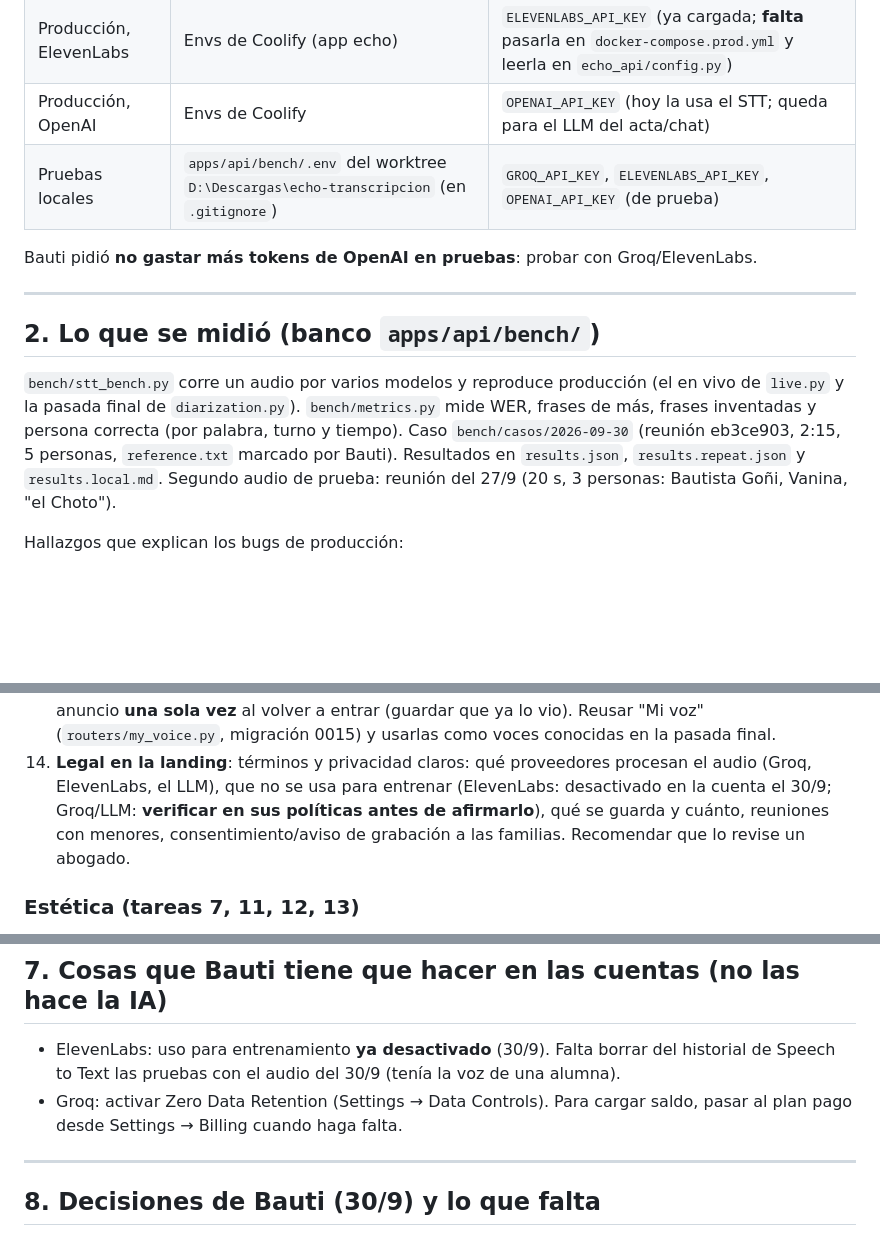
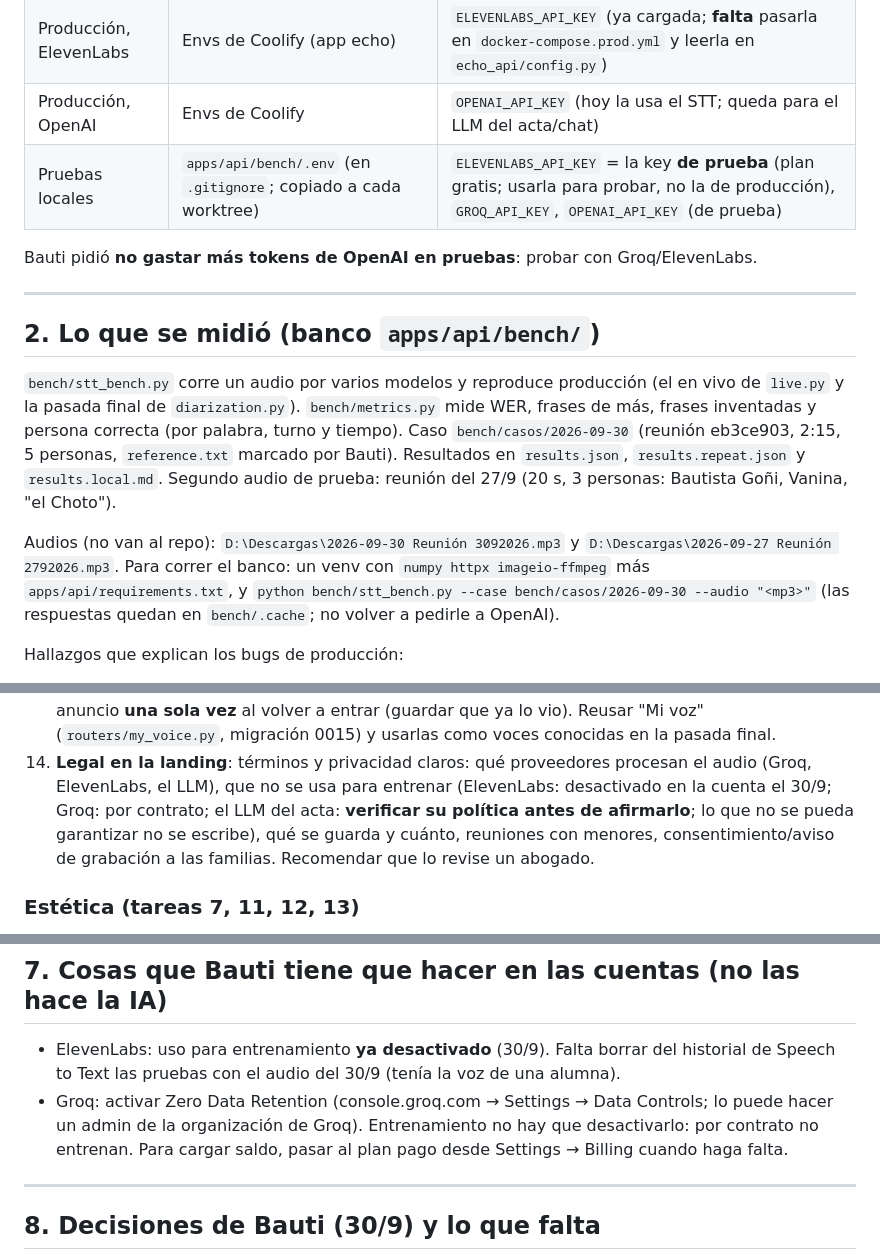
Before and after one commit to becodeb/echo2, a Markdown page: docs/plan-transcripcion-y-planes.md, 3 parts joined by grey strips. GitHub-like rendering; blank space fills up the shorter version.

```diff
--- a/docs/plan-transcripcion-y-planes.md
+++ b/docs/plan-transcripcion-y-planes.md
@@ -51,7 +51,7 @@ Tests: `docker compose up -d db` y, en `apps/api`,
 | Producción, Groq | Envs de Coolify (app echo) | `GROQ_API_KEY` (ya cargada; `docker-compose.prod.yml` ya la pasa al api) |
 | Producción, ElevenLabs | Envs de Coolify (app echo) | `ELEVENLABS_API_KEY` (ya cargada; **falta** pasarla en `docker-compose.prod.yml` y leerla en `echo_api/config.py`) |
 | Producción, OpenAI | Envs de Coolify | `OPENAI_API_KEY` (hoy la usa el STT; queda para el LLM del acta/chat) |
-| Pruebas locales | `apps/api/bench/.env` del worktree `D:\Descargas\echo-transcripcion` (en `.gitignore`) | `GROQ_API_KEY`, `ELEVENLABS_API_KEY`, `OPENAI_API_KEY` (de prueba) |
+| Pruebas locales | `apps/api/bench/.env` (en `.gitignore`; copiado a cada worktree) | `ELEVENLABS_API_KEY` = la key **de prueba** (plan gratis; usarla para probar, no la de producción), `GROQ_API_KEY`, `OPENAI_API_KEY` (de prueba) |
 
 Bauti pidió **no gastar más tokens de OpenAI en pruebas**: probar con Groq/ElevenLabs.
 
@@ -66,6 +66,12 @@ y tiempo). Caso `bench/casos/2026-09-30` (reunión eb3ce903, 2:15, 5 personas,
 `reference.txt` marcado por Bauti). Resultados en `results.json`,
 `results.repeat.json` y `results.local.md`. Segundo audio de prueba: reunión del
 27/9 (20 s, 3 personas: Bautista Goñi, Vanina, "el Choto").
+
+Audios (no van al repo): `D:\Descargas\2026-09-30 Reunión 3092026.mp3` y
+`D:\Descargas\2026-09-27 Reunión 2792026.mp3`. Para correr el banco: un venv con
+`numpy httpx imageio-ffmpeg` más `apps/api/requirements.txt`, y
+`python bench/stt_bench.py --case bench/casos/2026-09-30 --audio "<mp3>"`
+(las respuestas quedan en `bench/.cache`; no volver a pedirle a OpenAI).
 
 Hallazgos que explican los bugs de producción:
 - El turno "Hablante" gigante de las 02:10 era **la pista del en vivo devuelta
@@ -238,8 +265,9 @@ ElevenLabs** (ni al agente de voz). Ver pregunta P1.
     0015) y usarlas como voces conocidas en la pasada final.
 14. **Legal en la landing**: términos y privacidad claros: qué proveedores
     procesan el audio (Groq, ElevenLabs, el LLM), que no se usa para entrenar
-    (ElevenLabs: desactivado en la cuenta el 30/9; Groq/LLM: **verificar en sus
-    políticas antes de afirmarlo**), qué se guarda y cuánto, reuniones con
+    (ElevenLabs: desactivado en la cuenta el 30/9; Groq: por contrato; el LLM del
+    acta: **verificar su política antes de afirmarlo**; lo que no se pueda
+    garantizar no se escribe), qué se guarda y cuánto, reuniones con
     menores, consentimiento/aviso de grabación a las familias. Recomendar que
     lo revise un abogado.
 
@@ -263,8 +291,10 @@ Bauti confirma antes del deploy.
 - ElevenLabs: uso para entrenamiento **ya desactivado** (30/9). Falta borrar del
   historial de Speech to Text las pruebas con el audio del 30/9 (tenía la voz de
   una alumna).
-- Groq: activar Zero Data Retention (Settings → Data Controls). Para cargar
-  saldo, pasar al plan pago desde Settings → Billing cuando haga falta.
+- Groq: activar Zero Data Retention (console.groq.com → Settings → Data
+  Controls; lo puede hacer un admin de la organización de Groq). Entrenamiento no
+  hay que desactivarlo: por contrato no entrenan. Para cargar saldo, pasar al
+  plan pago desde Settings → Billing cuando haga falta.
 
 ---
 
```
Also changed, not shown: other parts of docs/plan-transcripcion-y-planes.md (+37 -11 lines).
